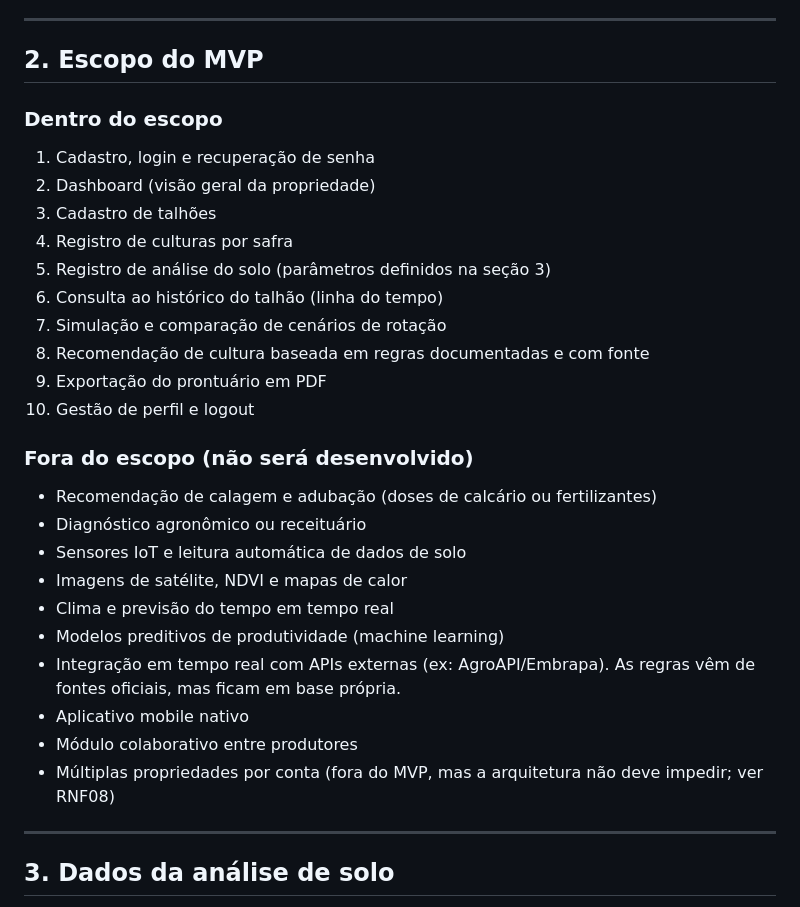
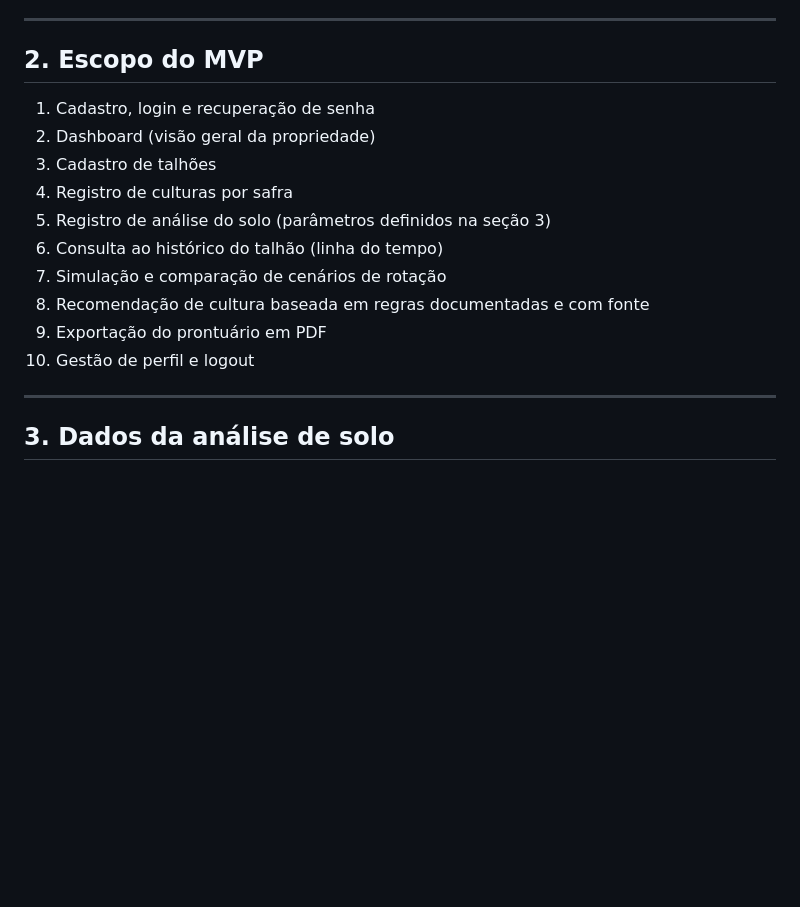
Before and after one commit to leodionel/ES-PI4-2026-T2-G14, a Markdown page: docs/mvp-e-requisitos.md, the part around the change. Drawn GitHub-style; blank space fills up the shorter version.

Commit message:
docs: atualiza documento de requisitos do MVP

```diff
--- a/docs/mvp-e-requisitos.md
+++ b/docs/mvp-e-requisitos.md
@@ -21,7 +21,6 @@ Sistema web que permite ao pequeno e médio produtor rural registrar o históric
 
 ## 2. Escopo do MVP
 
-### Dentro do escopo
 1. Cadastro, login e recuperação de senha
 2. Dashboard (visão geral da propriedade)
 3. Cadastro de talhões
@@ -32,18 +31,6 @@ Sistema web que permite ao pequeno e médio produtor rural registrar o históric
 8. Recomendação de cultura baseada em regras documentadas e com fonte
 9. Exportação do prontuário em PDF
 10. Gestão de perfil e logout
-
-### Fora do escopo (não será desenvolvido)
-- Recomendação de calagem e adubação (doses de calcário ou fertilizantes)
-- Diagnóstico agronômico ou receituário
-- Sensores IoT e leitura automática de dados de solo
-- Imagens de satélite, NDVI e mapas de calor
-- Clima e previsão do tempo em tempo real
-- Modelos preditivos de produtividade (machine learning)
-- Integração em tempo real com APIs externas (ex: AgroAPI/Embrapa). As regras vêm de fontes oficiais, mas ficam em base própria.
-- Aplicativo mobile nativo
-- Módulo colaborativo entre produtores
-- Múltiplas propriedades por conta (fora do MVP, mas a arquitetura não deve impedir; ver RNF08)
 
 ---
 
```
